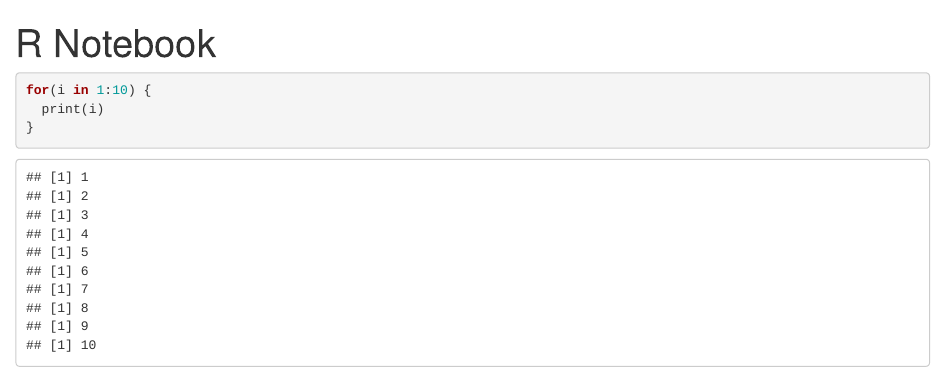
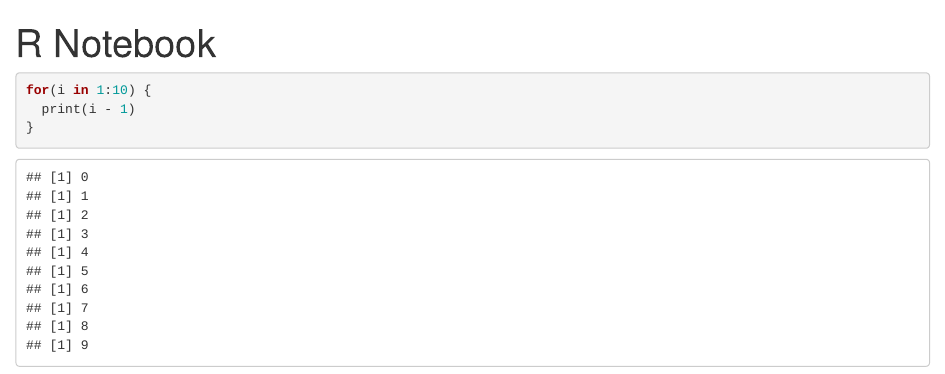
Before and after one commit to elinevangroningen/test, an R Markdown document (code.Rmd): the page in a window 1100 px wide, from its top. Rendered offline with R 4.5, knitr and Pandoc, with nearby package versions.

Commit message:
file for merge conflict

````diff
--- a/code.Rmd
+++ b/code.Rmd
@@ -5,6 +5,6 @@ output: html_notebook
 
 ```{r}
 for(i in 1:10) {
-  print(i)
+  print(i - 1)
 }
 ```
````
